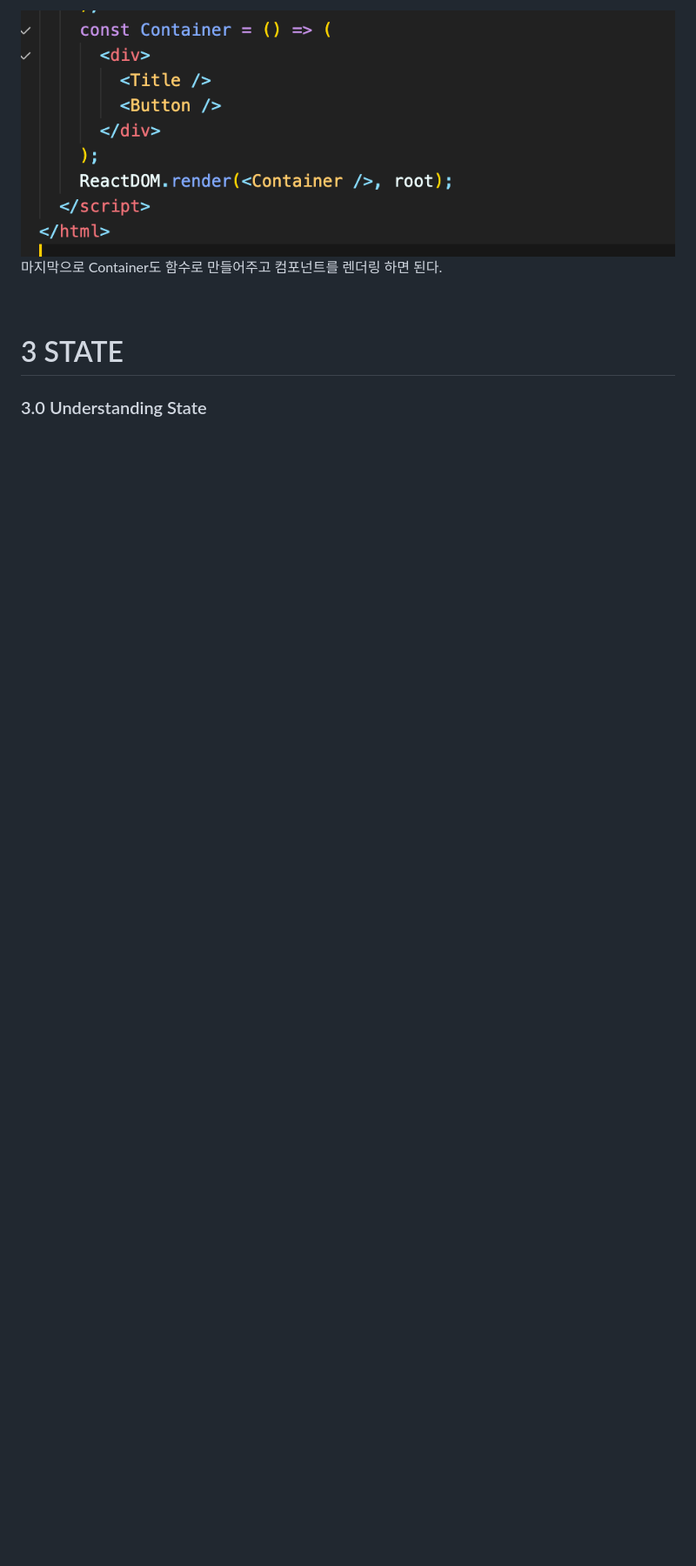
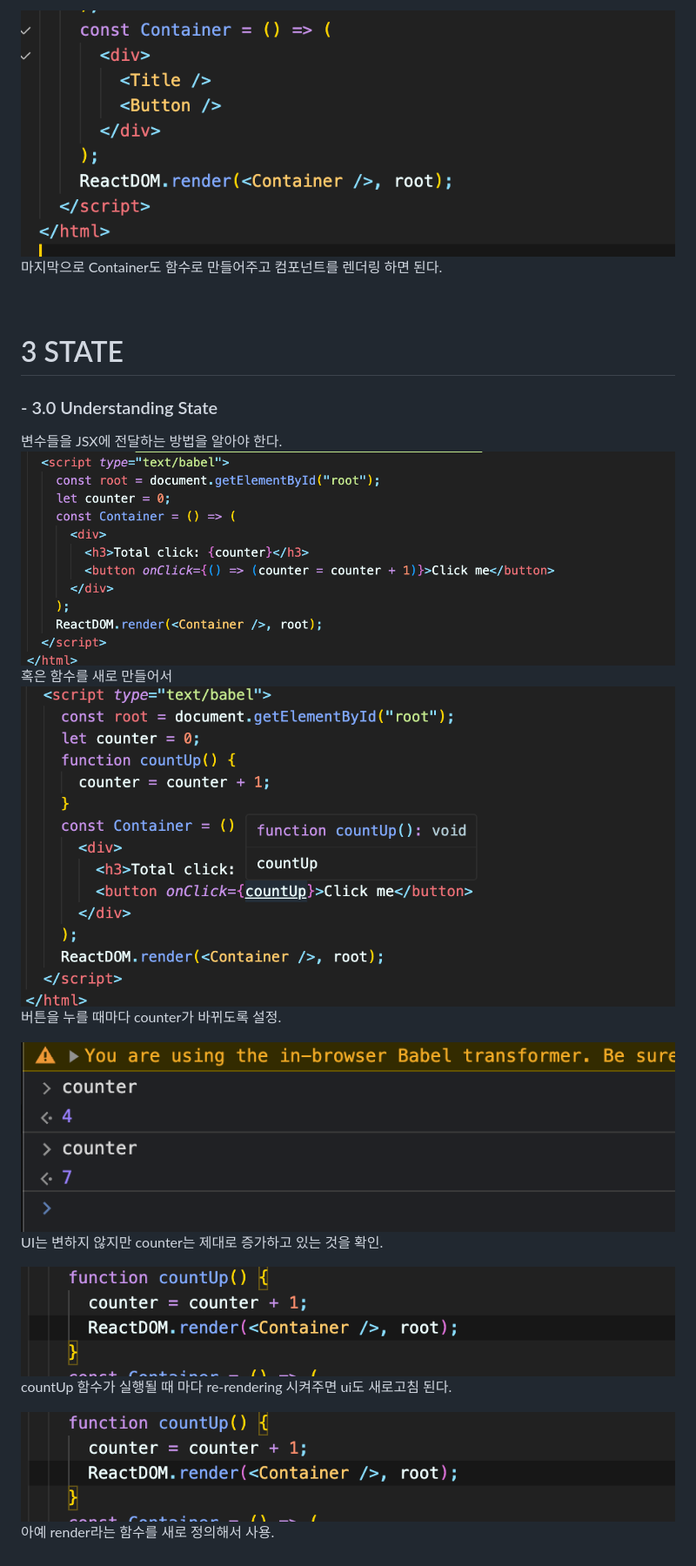
Before and after one commit to yunchanbin/reactjs_beginner, a Markdown page: README.md, the part around the change printed below. Shown: that part at 87% size. Drawn GitHub-style; pictures changed too: md-img/3.0-1.png (added), md-img/3.0-2.png (added), md-img/3.0-3.png (added); blank space fills up the shorter version.

```diff
--- a/README.md
+++ b/README.md
@@ -79,4 +94,19 @@ https://unpkg.com/@babel/standalone/babel.min.js
 
 # 3 STATE
 
-### 3.0 Understanding State
+### - 3.0 Understanding State
+
+변수들을 JSX에 전달하는 방법을 알아야 한다.
+![](md-img/3.0-1.png)
+혹은 함수를 새로 만들어서
+![](md-img/3.0-2.png)
+버튼을 누를 때마다 counter가 바뀌도록 설정.
+
+![](md-img/3.0-3.png)
+UI는 변하지 않지만 counter는 제대로 증가하고 있는 것을 확인.
+
+![](md-img/3.0-4.png)
+countUp 함수가 실행될 때 마다 re-rendering 시켜주면 ui도 새로고침 된다.
+
+![](md-img/3.0-4.png)
+아예 render라는 함수를 새로 정의해서 사용.
```
Also changed, not shown: other parts of README.md (+22 -7 lines), md-img/3.0-5.png (added), 1 other file.
